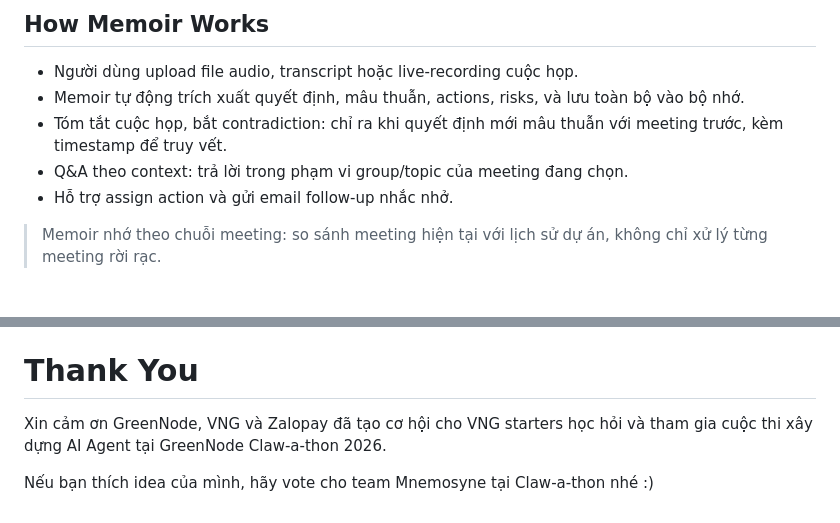
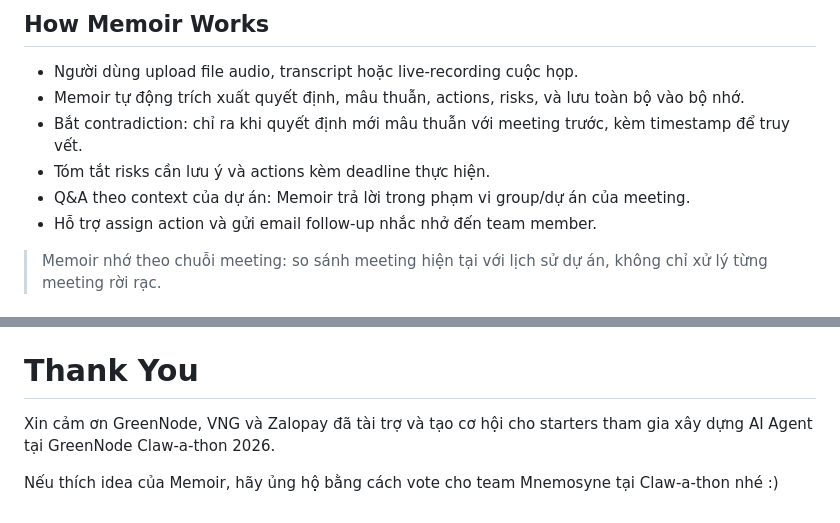
Before and after one commit to thuminhle59/Mnemosyne-Memoir, a Markdown page: README.md, 2 parts joined by grey strips. GitHub-like rendering.

```diff
--- a/README.md
+++ b/README.md
@@ -45,9 +45,10 @@ Từ đó, người dùng có thể đặt câu hỏi về nội dung cuộc h
 
 - Người dùng upload file audio, transcript hoặc live-recording cuộc họp.
 - Memoir tự động trích xuất quyết định, mâu thuẫn, actions, risks, và lưu toàn bộ vào bộ nhớ.
-- Tóm tắt cuộc họp, bắt contradiction: chỉ ra khi quyết định mới mâu thuẫn với meeting trước, kèm timestamp để truy vết.
-- Q&A theo context: trả lời trong phạm vi group/topic của meeting đang chọn.
-- Hỗ trợ assign action và gửi email follow-up nhắc nhở.
+- Bắt contradiction: chỉ ra khi quyết định mới mâu thuẫn với meeting trước, kèm timestamp để truy vết.
+- Tóm tắt risks cần lưu ý và actions kèm deadline thực hiện.
+- Q&A theo context của dự án: Memoir trả lời trong phạm vi group/dự án của meeting.
+- Hỗ trợ assign action và gửi email follow-up nhắc nhở đến team member.
 
 > Memoir nhớ theo chuỗi meeting: so sánh meeting hiện tại với lịch sử dự án, không chỉ xử lý từng meeting rời rạc.
 
@@ -131,6 +132,6 @@ Mnemosyne/
 - `tests/` - executable contracts cho backend, frontend markup/CSS, mailer và memory behavior.
 
 # Thank You
-Xin cảm ơn GreenNode, VNG và Zalopay đã tạo cơ hội cho VNG starters học hỏi và tham gia cuộc thi xây dựng AI Agent tại GreenNode Claw-a-thon 2026.
+Xin cảm ơn GreenNode, VNG và Zalopay đã tài trợ và tạo cơ hội cho starters tham gia xây dựng AI Agent tại GreenNode Claw-a-thon 2026.
 
-Nếu bạn thích idea của mình, hãy vote cho team Mnemosyne tại Claw-a-thon nhé :)
+Nếu thích idea của Memoir, hãy ủng hộ bằng cách vote cho team Mnemosyne tại Claw-a-thon nhé :)
```
